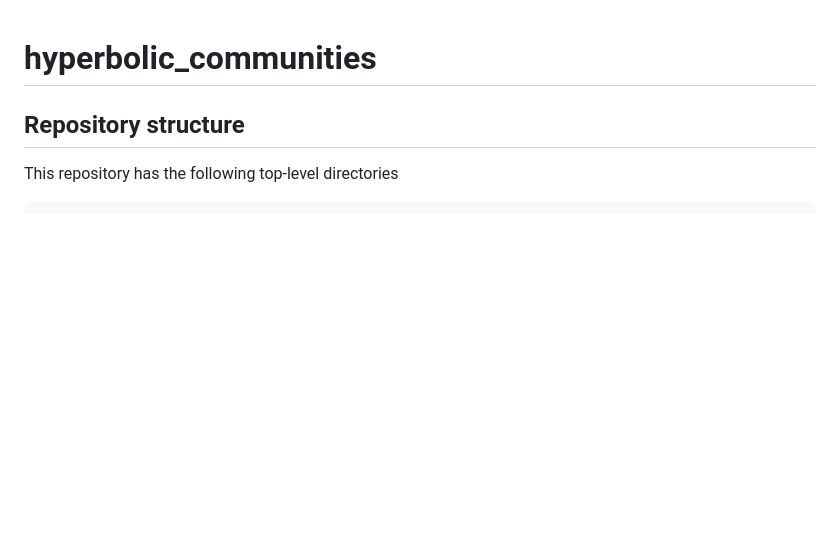
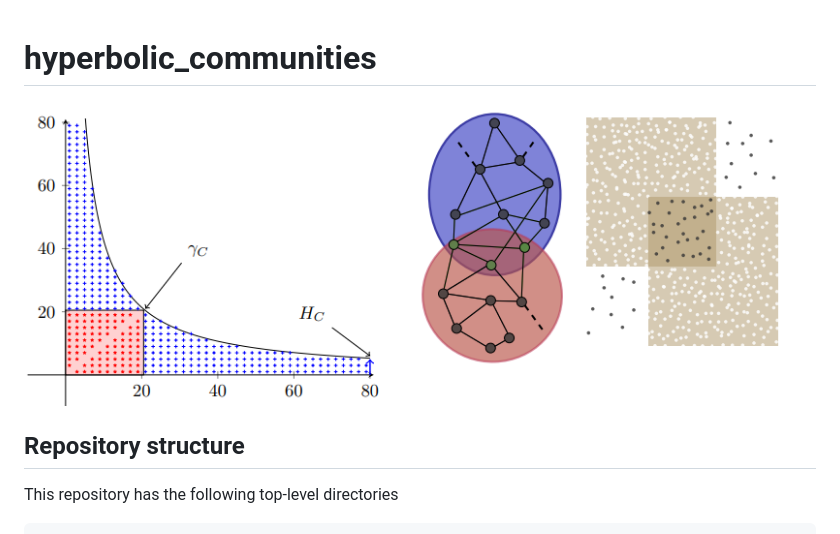
Before and after one commit to Asirimath/HyCSA-Finding-Overlapping-Hyperbolic-Communities, a Markdown page: README.md, the part around the change. GitHub-like rendering; pictures changed too: Hyperbolic_Com.png (added); blank space fills up the shorter version.

```diff
--- a/README.md
+++ b/README.md
@@ -1,4 +1,6 @@
 # hyperbolic_communities
+
+![System Diagram](Hyperbolic_Com.png)
 
 ## Repository structure
 
```
